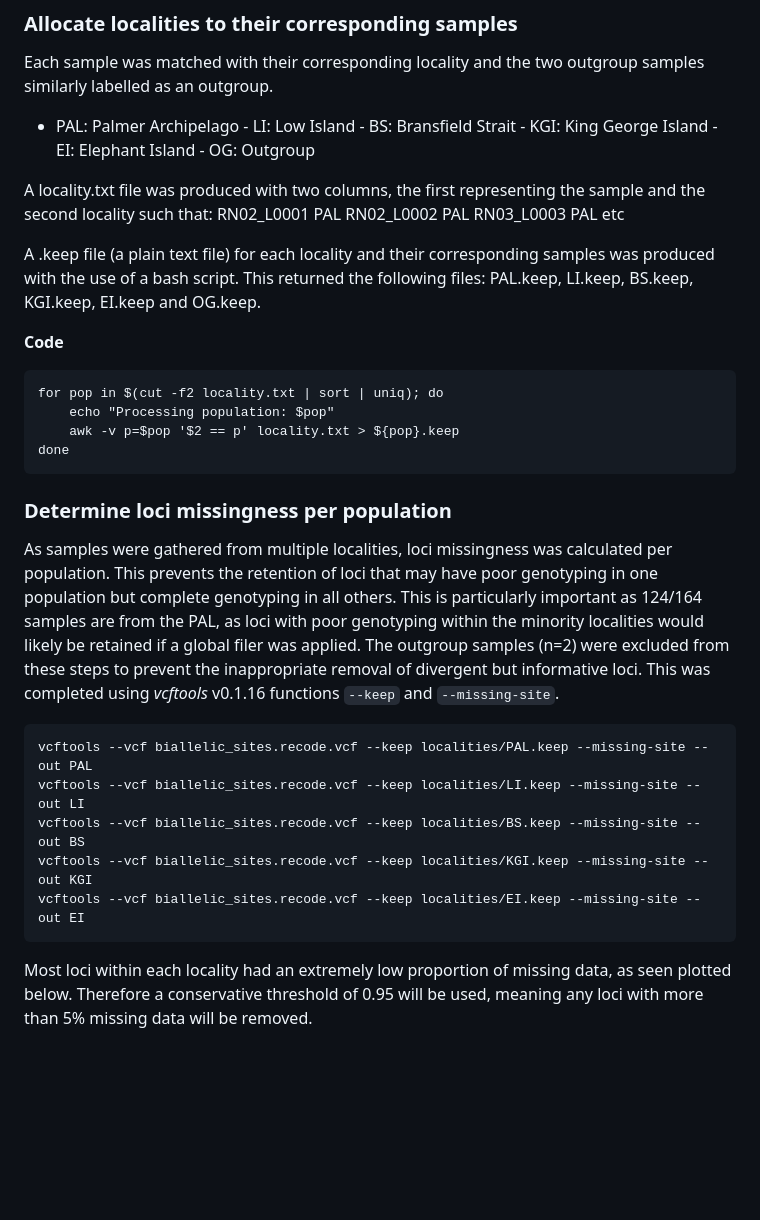
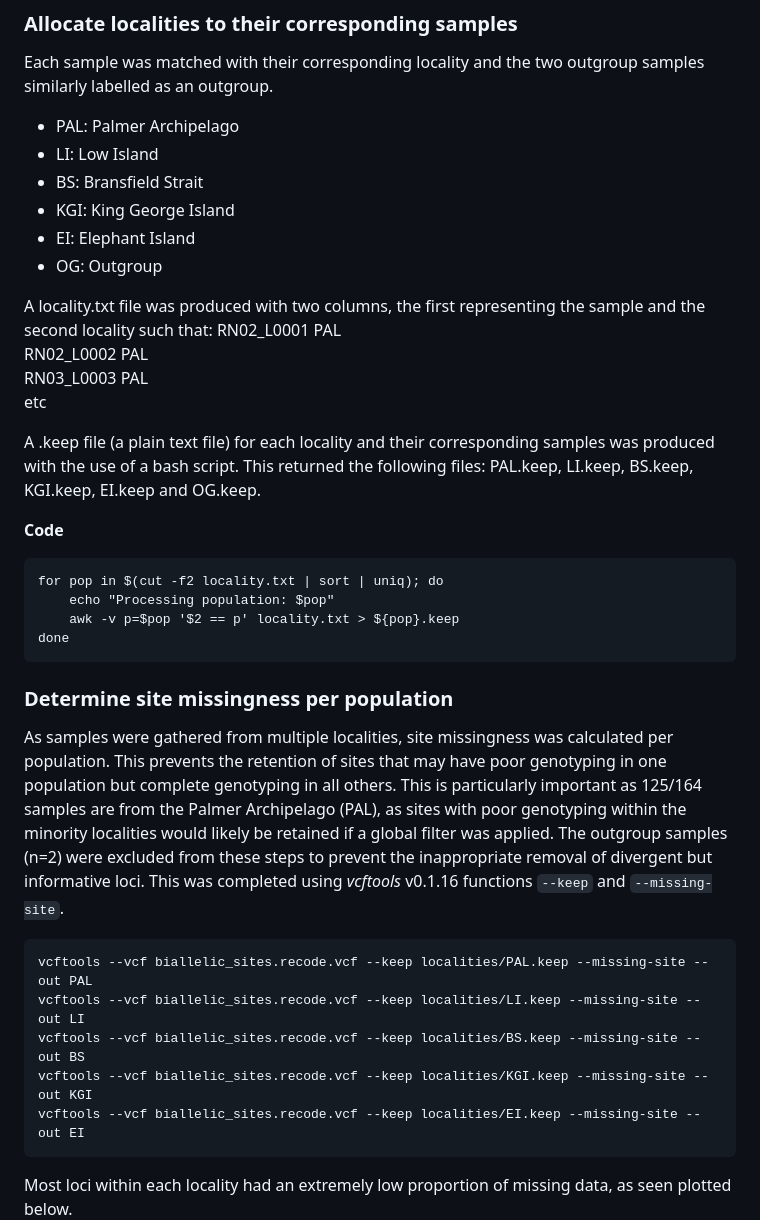
Before and after one commit to joshlesicar/doris_fine_scale, a Markdown page: 3_variant_filtering.md, the part around the change printed below. GitHub-like rendering; blank space fills up the shorter version.

```diff
--- a/3_variant_filtering.md
+++ b/3_variant_filtering.md
@@ -88,12 +88,19 @@ After filtering, kept 73993 out of a possible 78505 Sites.
 
 Each sample was matched with their corresponding locality and the two
 outgroup samples similarly labelled as an outgroup.
-- PAL: Palmer Archipelago - LI: Low Island - BS: Bransfield Strait -
-KGI: King George Island - EI: Elephant Island - OG: Outgroup
+- PAL: Palmer Archipelago
+- LI: Low Island
+- BS: Bransfield Strait
+- KGI: King George Island
+- EI: Elephant Island
+- OG: Outgroup
 
 A locality.txt file was produced with two columns, the first
 representing the sample and the second locality such that: RN02_L0001
-PAL RN02_L0002 PAL RN03_L0003 PAL etc
+PAL
+RN02_L0002 PAL
+RN03_L0003 PAL
+etc
 
 A .keep file (a plain text file) for each locality and their
 corresponding samples was produced with the use of a bash script. This
@@ -107,17 +114,18 @@ EI.keep and OG.keep.
         awk -v p=$pop '$2 == p' locality.txt > ${pop}.keep
     done
 
-### Determine loci missingness per population
+### Determine site missingness per population
 
-As samples were gathered from multiple localities, loci missingness was
-calculated per population. This prevents the retention of loci that may
+As samples were gathered from multiple localities, site missingness was
+calculated per population. This prevents the retention of sites that may
 have poor genotyping in one population but complete genotyping in all
-others. This is particularly important as 124/164 samples are from the
-PAL, as loci with poor genotyping within the minority localities would
-likely be retained if a global filer was applied. The outgroup samples
-(n=2) were excluded from these steps to prevent the inappropriate
-removal of divergent but informative loci. This was completed using
-*vcftools* v0.1.16 functions `--keep` and `--missing-site`.
+others. This is particularly important as 125/164 samples are from the
+Palmer Archipelago (PAL), as sites with poor genotyping within the
+minority localities would likely be retained if a global filter was
+applied. The outgroup samples (n=2) were excluded from these steps to
+prevent the inappropriate removal of divergent but informative loci.
+This was completed using *vcftools* v0.1.16 functions `--keep` and
+`--missing-site`.
 
     vcftools --vcf biallelic_sites.recode.vcf --keep localities/PAL.keep --missing-site --out PAL
     vcftools --vcf biallelic_sites.recode.vcf --keep localities/LI.keep --missing-site --out LI
@@ -126,7 +134,5 @@ removal of divergent but informative loci. This was completed using
     vcftools --vcf biallelic_sites.recode.vcf --keep localities/EI.keep --missing-site --out EI
 
 Most loci within each locality had an extremely low proportion of
-missing data, as seen plotted below. Therefore a conservative threshold
-of 0.95 will be used, meaning any loci with more than 5% missing data
-will be removed.
+missing data, as seen plotted below.
 ![](figures/loci_missingness-1.png)<!-- -->![](figures/loci_missingness-2.png)<!-- -->![](figures/loci_missingness-3.png)<!-- -->![](figures/loci_missingness-4.png)<!-- -->![](figures/loci_missingness-5.png)<!-- -->
```
Also changed, not shown: other parts of 3_variant_filtering.md (+50 -0 lines), README.md (+4 -1 lines), figures/VCFflowchart.png (added), 1 other file.
